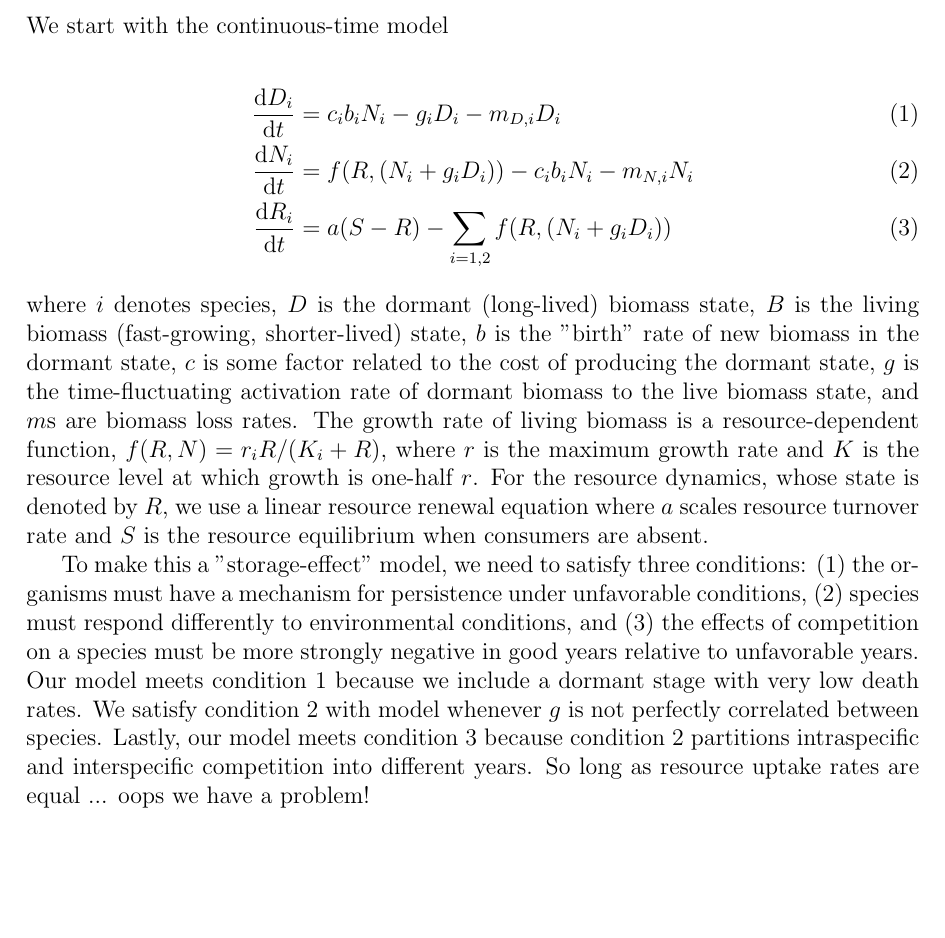
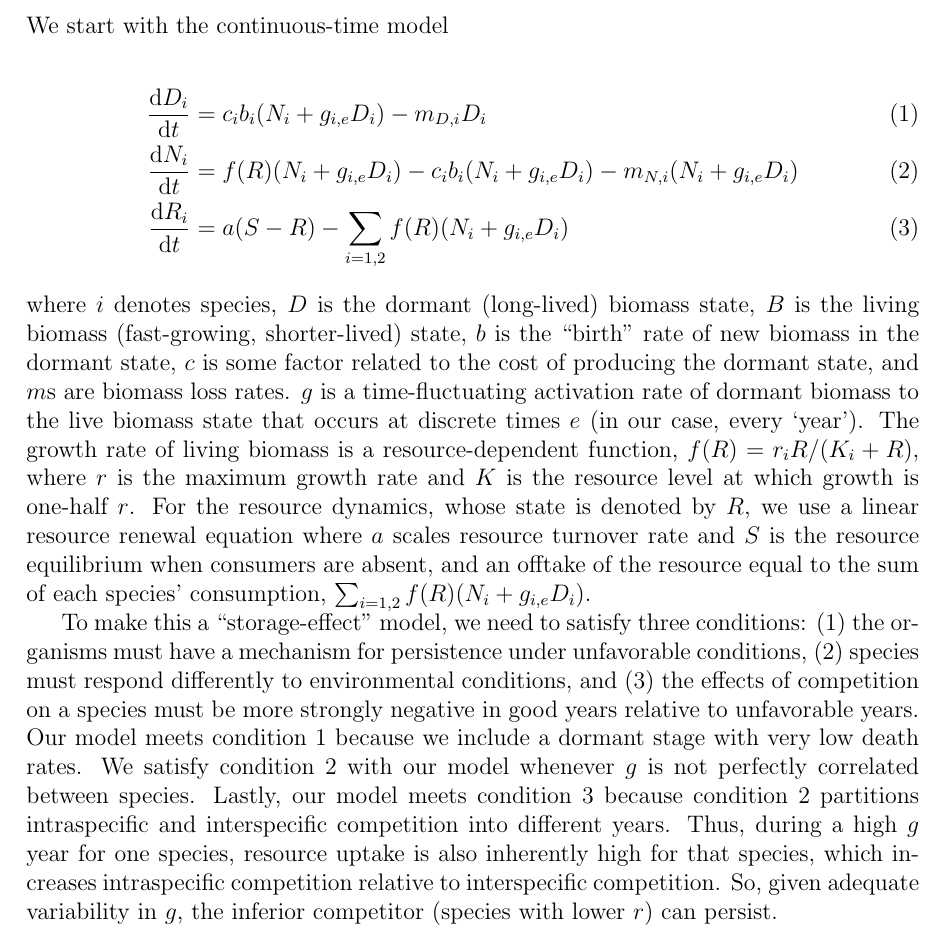
Before and after one commit to atredennick/Coexistence-Stability, a LaTeX document (modelNotes.tex): part of page 3 of 3, cut so that both start at the same text, the shorter picture padded with empty space. Compiled offline with pdfLaTeX; a LaTeX package or settings file that is missing is left out.

Commit message:
updated equations to match *v2 storage model

```diff
--- a/modelNotes.tex
+++ b/modelNotes.tex
@@ -51,13 +51,13 @@ Each scenario requires different model assumptions and structure, so we will des
 We start with the continuous-time model
 
 \begin{align}
-\frac{\text{d}D_{i}}{\text{d}t} &= c_{i}b_{i}N_{i} - g_{i}D_{i} - m_{D,i}D_{i}\\
-\frac{\text{d}N_{i}}{\text{d}t} &= f(R,(N_{i}+g_{i}D_{i})) - c_{i}b_{i}N_{i} - m_{N,i}N_{i}\\
-\frac{\text{d}R_{i}}{\text{d}t} &= a(S - R) - \sum\limits_{i=1,2}f(R,(N_{i}+g_{i}D_{i}))
+\frac{\text{d}D_{i}}{\text{d}t} &= c_{i}b_{i}(N_{i} + g_{i,e}D_{i}) - m_{D,i}D_{i}\\
+\frac{\text{d}N_{i}}{\text{d}t} &= f(R)(N_{i} + g_{i,e}D_{i}) - c_{i}b_{i}(N_{i} + g_{i,e}D_{i})  - m_{N,i}(N_{i}+g_{i,e}D_{i})\\
+\frac{\text{d}R_{i}}{\text{d}t} &= a(S - R) - \sum\limits_{i=1,2}f(R)(N_{i}+g_{i,e}D_{i})
 \end{align}
-where $i$ denotes species, $D$ is the dormant (long-lived) biomass state, $B$ is the living biomass (fast-growing, shorter-lived) state, $b$ is the "birth" rate of new biomass in the dormant state, $c$ is some factor related to the cost of producing the dormant state, $g$ is the time-fluctuating activation rate of dormant biomass to the live biomass state, and $m$s are biomass loss rates. The growth rate of living biomass is a resource-dependent function, $f(R,N) = r_{i}R/(K_{i}+R)$, where $r$ is the maximum growth rate and $K$ is the resource level at which growth is one-half $r$. For the resource dynamics, whose state is denoted by $R$, we use a linear resource renewal equation where $a$ scales resource turnover rate and $S$ is the resource equilibrium when consumers are absent.
+where $i$ denotes species, $D$ is the dormant (long-lived) biomass state, $B$ is the living biomass (fast-growing, shorter-lived) state, $b$ is the ``birth" rate of new biomass in the dormant state, $c$ is some factor related to the cost of producing the dormant state, and $m$s are biomass loss rates. $g$ is a time-fluctuating activation rate of dormant biomass to the live biomass state that occurs at discrete times $e$ (in our case, every `year'). The growth rate of living biomass is a resource-dependent function, $f(R) = r_{i}R/(K_{i}+R)$, where $r$ is the maximum growth rate and $K$ is the resource level at which growth is one-half $r$. For the resource dynamics, whose state is denoted by $R$, we use a linear resource renewal equation where $a$ scales resource turnover rate and $S$ is the resource equilibrium when consumers are absent, and an offtake of the resource equal to the sum of each species' consumption, $\sum_{i=1,2}f(R)(N_{i}+g_{i,e}D_{i})$.
 
-To make this a "storage-effect" model, we need to satisfy three conditions: (1) the organisms must have a mechanism for persistence under unfavorable conditions, (2) species must respond differently to environmental conditions, and (3) the effects of competition on a species must be more strongly negative in good years relative to unfavorable years. Our model meets condition 1 because we include a dormant stage with very low death rates. We satisfy condition 2 with model whenever $g$ is not perfectly correlated between species. Lastly, our model meets condition 3 because condition 2 partitions intraspecific and interspecific competition into different years. So long as resource uptake rates are equal ... oops we have a problem!
+To make this a ``storage-effect" model, we need to satisfy three conditions: (1) the organisms must have a mechanism for persistence under unfavorable conditions, (2) species must respond differently to environmental conditions, and (3) the effects of competition on a species must be more strongly negative in good years relative to unfavorable years. Our model meets condition 1 because we include a dormant stage with very low death rates. We satisfy condition 2 with our model whenever $g$ is not perfectly correlated between species. Lastly, our model meets condition 3 because condition 2 partitions intraspecific and interspecific competition into different years. Thus, during a high $g$ year for one species, resource uptake is also inherently high for that species, which increases intraspecific competition relative to interspecific competition. So, given adequate variability in $g$, the inferior competitor (species with lower $r$) can persist.
 
 
 
```
Also changed, not shown: modelNotes.pdf, 3 other files.
